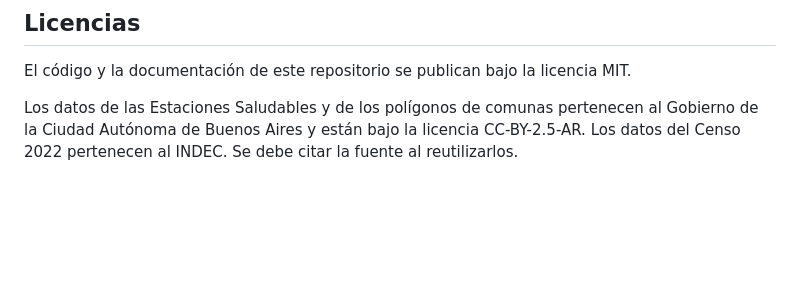
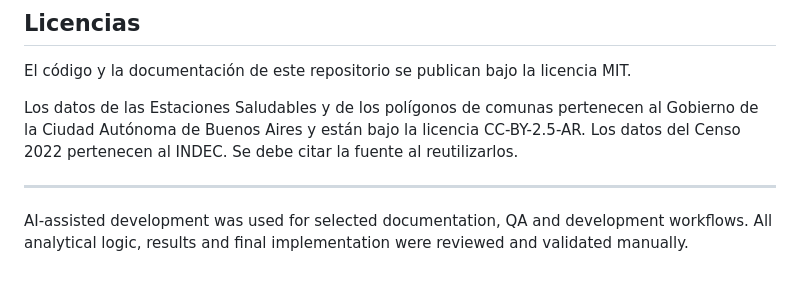
Before and after one commit to joacofalcon58/acceso-servicios-salud-preventiva-caba, a Markdown page: README.md, the part around the change. Rendered like a GitHub page; blank space fills up the shorter version.

Commit message:
README: aviso sobre el uso de asistencia de IA

```diff
--- a/README.md
+++ b/README.md
@@ -160,3 +160,9 @@ El mapa del informe usa ArcGIS Maps for Power BI, que necesita conexión a inter
 El código y la documentación de este repositorio se publican bajo la licencia MIT.
 
 Los datos de las Estaciones Saludables y de los polígonos de comunas pertenecen al Gobierno de la Ciudad Autónoma de Buenos Aires y están bajo la licencia CC-BY-2.5-AR. Los datos del Censo 2022 pertenecen al INDEC. Se debe citar la fuente al reutilizarlos.
+
+---
+
+AI-assisted development was used for selected documentation, QA and development
+workflows. All analytical logic, results and final implementation were reviewed
+and validated manually.
```
